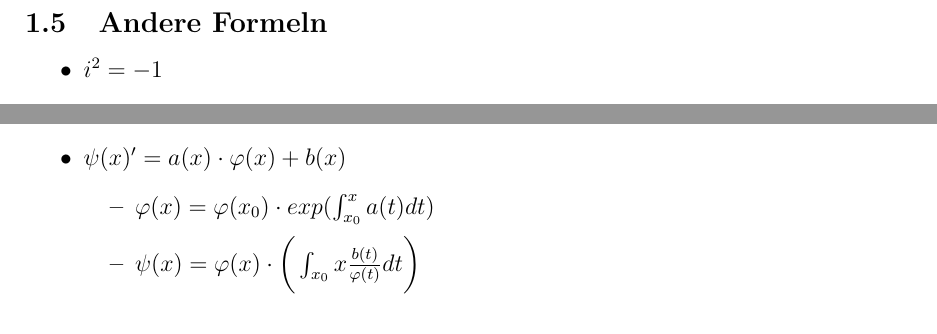
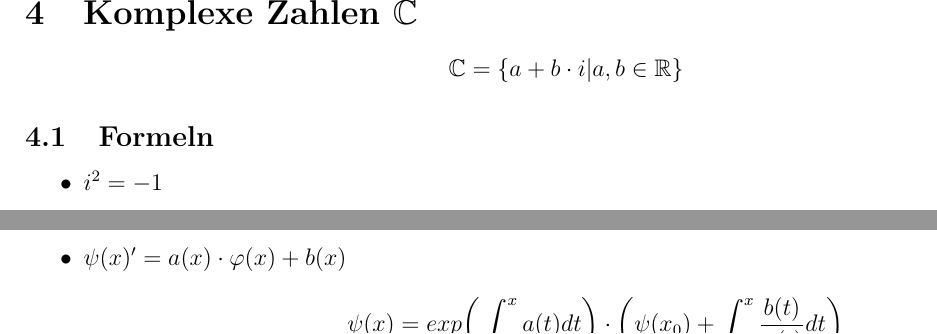
Before and after one commit to rwa96/formelsammlungen, a LaTeX document (formelsammlung.tex, which reads complex.tex, derivative-rules.tex, diff_rn_to_rm.tex): two parts of pages 3 and 8 of 9 before the commit and two parts of pages 8 and 9 of 10 after it, joined at a grey line, cut at the place of the change. Compiled offline with pdfLaTeX.

Commit message:
last minute fix

```diff
--- /dev/null
+++ b/complex.tex
@@ -0,0 +1,10 @@
+\section{Komplexe Zahlen $\mathbb{C}$}
+\begin{equation*}
+    \mathbb{C} = \{a+b \cdot i | a, b \in \mathbb{R}\}
+\end{equation*}
+
+\subsection{Formeln}
+\begin{itemize}
+    \item $i^2 = -1$
+    \item $e^{i\varphi} = cos(\varphi) + i$
+\end{itemize}
--- a/derivative-rules.tex
+++ b/derivative-rules.tex
@@ -44,9 +44,3 @@
     \item $\int \frac{1}{x} = ln(x) + C$
     \item $\int ln(x) = -x + x ln(x) + C$
 \end{itemize}
-
-\subsection{Andere Formeln}
-\begin{itemize}
-    \item $i^2 = -1$
-    \item $e^{i\varphi} = cos(\varphi) + i$
-\end{itemize}
--- a/diff_rn_to_rm.tex
+++ b/diff_rn_to_rm.tex
@@ -87,10 +87,9 @@
     \end{equation*}
 
     \item $ \psi(x)' = a(x) \cdot \varphi(x) + b(x)$
-    \begin{itemize}
-        \item $\varphi(x) = \varphi(x_0) \cdot exp(\int_{x_0}^x a(t) dt)$
-        \item $\psi(x) = \varphi(x) \cdot \bigg(\int_{x_0}{x} \frac{b(t)}{\varphi(t)} dt\bigg)$
-    \end{itemize}
+    \begin{equation*}
+        \psi(x) = exp\bigg(\int_{x_0}^x a(t) dt \bigg) \cdot \bigg(\psi(x_0) + \int_{x_0}^x \frac{b(t)}{\varphi(t)} dt \bigg)
+    \end{equation*}
 
     \item $\varphi(x)' = f\big(\frac{\varphi(x)}{x}\big)$
     \begin{itemize}
```
Also changed, not shown: formelsammlung.tex (+2 -0 lines), rn_to_r.tex (+4 -4 lines).
